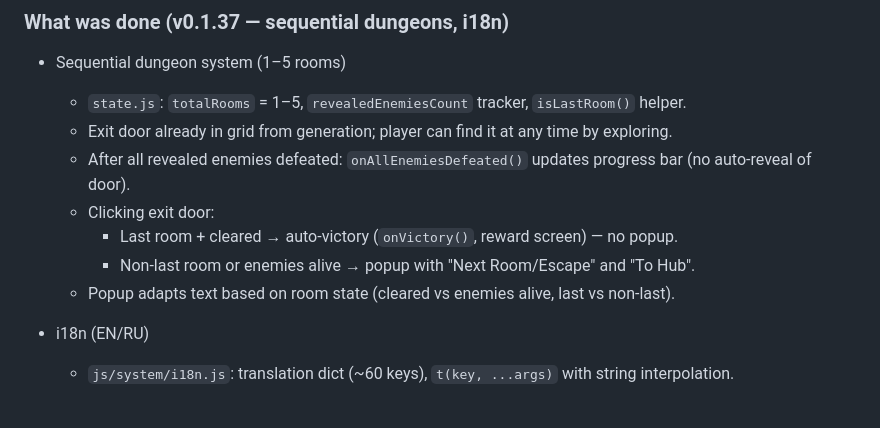
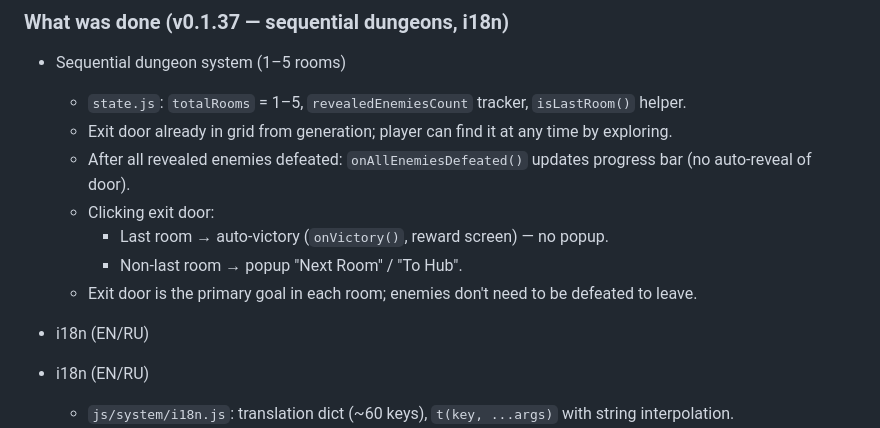
Before and after one commit to youArgument/CardDung, a Markdown page: AGENTS.md, the part around the change. Rendered like a GitHub page; blank space fills up the shorter version.

Commit message:
docs: update AGENTS.md — exit door goal, i18n

```diff
--- a/AGENTS.md
+++ b/AGENTS.md
@@ -71,9 +71,11 @@ CardDung is a browser dungeon crawler where the player reveals dungeon cells and
   - Exit door already in grid from generation; player can find it at any time by exploring.
   - After all revealed enemies defeated: `onAllEnemiesDefeated()` updates progress bar (no auto-reveal of door).
   - Clicking exit door:
-    - Last room + cleared → auto-victory (`onVictory()`, reward screen) — no popup.
-    - Non-last room or enemies alive → popup with "Next Room/Escape" and "To Hub".
-  - Popup adapts text based on room state (cleared vs enemies alive, last vs non-last).
+    - Last room → auto-victory (`onVictory()`, reward screen) — no popup.
+    - Non-last room → popup "Next Room" / "To Hub".
+  - Exit door is the primary goal in each room; enemies don't need to be defeated to leave.
+
+- i18n (EN/RU)
 
 - i18n (EN/RU)
   - `js/system/i18n.js`: translation dict (~60 keys), `t(key, ...args)` with string interpolation.
```
